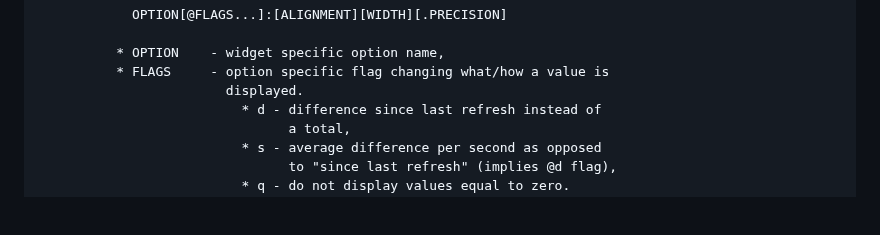
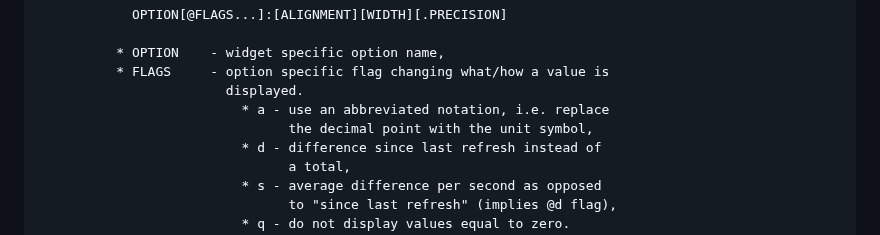
Before and after one commit to gryzus24/ziew, a Markdown page: README.md, the part around the change. GitHub-like rendering; blank space fills up the shorter version.

```diff
--- a/README.md
+++ b/README.md
@@ -49,6 +49,8 @@ The configuration file consists of *Widget* lines and *Color* lines. Lines consi
               * OPTION    - widget specific option name,
               * FLAGS     - option specific flag changing what/how a value is
                             displayed.
+                              * a - use an abbreviated notation, i.e. replace
+                                    the decimal point with the unit symbol,
                               * d - difference since last refresh instead of
                                     a total,
                               * s - average difference per second as opposed
```
